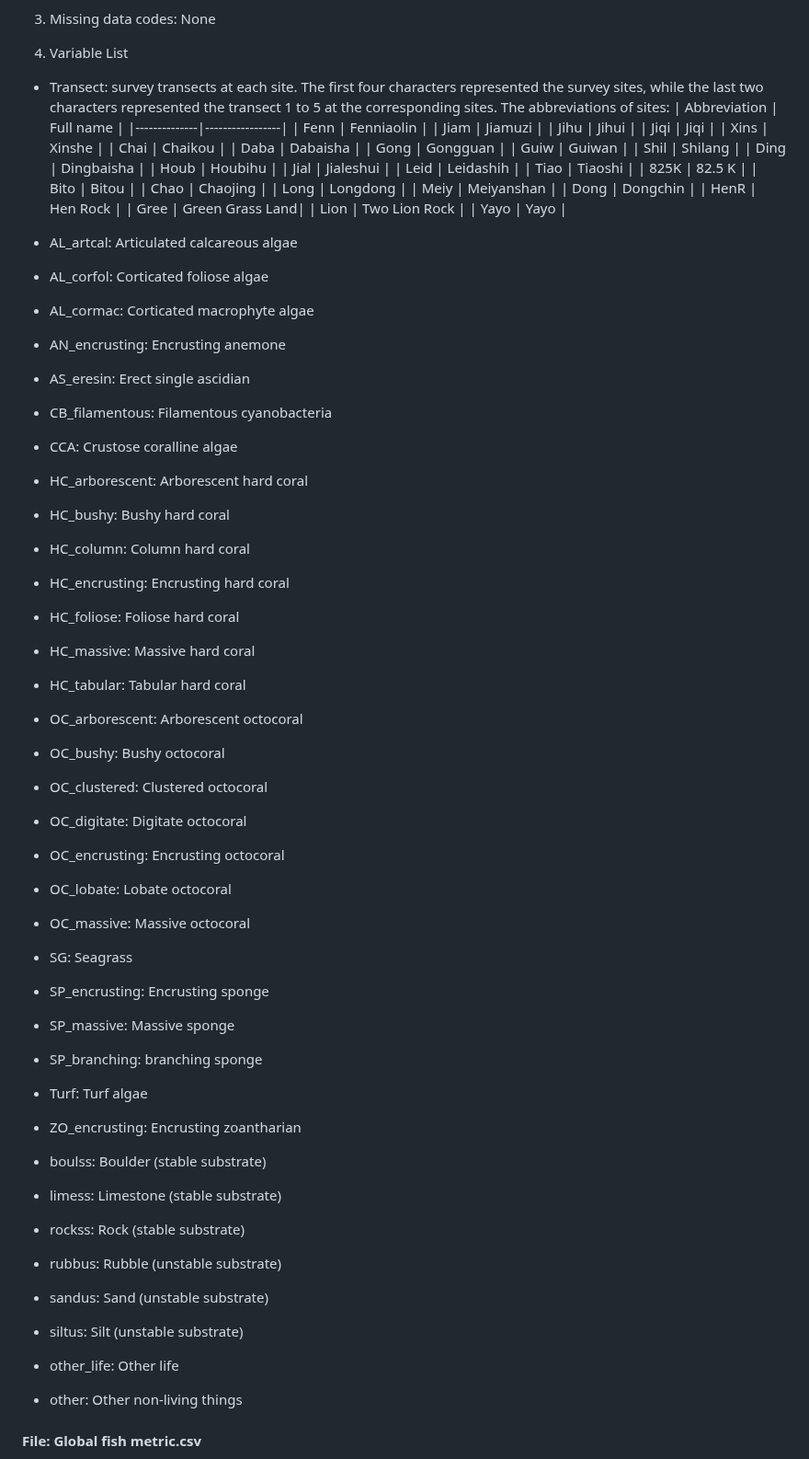
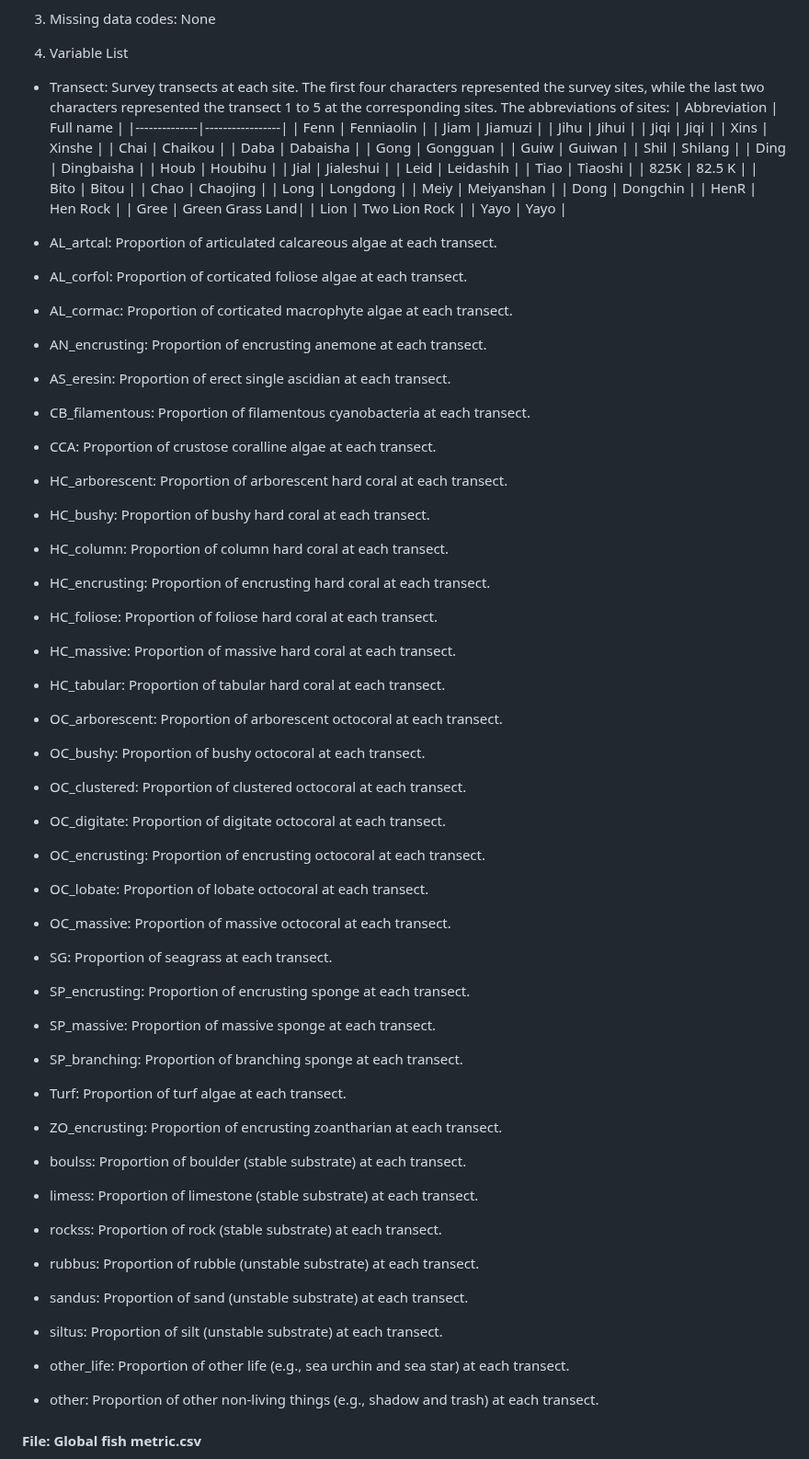
Before and after one commit to NTU-FRELab/fish-flow, a Markdown page: README.md, the part around the change. Shown at 92% size. Rendered like a GitHub page.

```diff
--- a/README.md
+++ b/README.md
@@ -98,7 +98,7 @@ A detailed description of data acquisition and processing can be found in the pu
 3. Missing data codes: None
 
 4. Variable List
-  * Transect: survey transects at each site. The first four characters represented the survey sites, while the last two characters represented the transect 1 to 5 at the corresponding sites. The abbreviations of sites:
+  * Transect: Survey transects at each site. The first four characters represented the survey sites, while the last two characters represented the transect 1 to 5 at the corresponding sites. The abbreviations of sites:
     | Abbreviation | Full name       |
     |--------------|-----------------|
     | Fenn         | Fenniaolin      |
@@ -127,41 +127,41 @@ A detailed description of data acquisition and processing can be found in the pu
     | Lion         | Two Lion Rock   |
     | Yayo         | Yayo            |
 
-  * AL_artcal: Articulated calcareous algae
-  * AL_corfol: Corticated foliose algae
-  * AL_cormac: Corticated macrophyte algae
-  * AN_encrusting: Encrusting anemone
-  * AS_eresin: Erect single ascidian
-  * CB_filamentous: Filamentous cyanobacteria
-  * CCA: Crustose coralline algae
-  * HC_arborescent: Arborescent hard coral
-  * HC_bushy: Bushy hard coral
-  * HC_column: Column hard coral
-  * HC_encrusting: Encrusting hard coral
-  * HC_foliose: Foliose hard coral
-  * HC_massive: Massive hard coral
-  * HC_tabular: Tabular hard coral
-  * OC_arborescent: Arborescent octocoral
-  * OC_bushy: Bushy octocoral
-  * OC_clustered: Clustered octocoral
-  * OC_digitate: Digitate octocoral
-  * OC_encrusting: Encrusting octocoral
-  * OC_lobate: Lobate octocoral
-  * OC_massive: Massive octocoral
-  * SG: Seagrass
-  * SP_encrusting: Encrusting sponge
-  * SP_massive: Massive sponge
-  * SP_branching: branching sponge
-  * Turf: Turf algae
-  * ZO_encrusting: Encrusting zoantharian
-  * boulss: Boulder (stable substrate)
-  * limess: Limestone (stable substrate)
-  * rockss: Rock (stable substrate)
-  * rubbus: Rubble (unstable substrate)
-  * sandus: Sand (unstable substrate)
-  * siltus: Silt (unstable substrate)
-  * other_life: Other life
-  * other: Other non-living things
+  * AL_artcal: Proportion of articulated calcareous algae at each transect.
+  * AL_corfol: Proportion of corticated foliose algae at each transect.
+  * AL_cormac: Proportion of corticated macrophyte algae at each transect.
+  * AN_encrusting: Proportion of encrusting anemone at each transect.
+  * AS_eresin: Proportion of erect single ascidian at each transect.
+  * CB_filamentous: Proportion of filamentous cyanobacteria at each transect.
+  * CCA: Proportion of crustose coralline algae at each transect.
+  * HC_arborescent: Proportion of arborescent hard coral at each transect.
+  * HC_bushy: Proportion of bushy hard coral at each transect.
+  * HC_column: Proportion of column hard coral at each transect.
+  * HC_encrusting: Proportion of encrusting hard coral at each transect.
+  * HC_foliose: Proportion of foliose hard coral at each transect.
+  * HC_massive: Proportion of massive hard coral at each transect.
+  * HC_tabular: Proportion of tabular hard coral at each transect.
+  * OC_arborescent: Proportion of arborescent octocoral at each transect.
+  * OC_bushy: Proportion of bushy octocoral at each transect.
+  * OC_clustered: Proportion of clustered octocoral at each transect.
+  * OC_digitate: Proportion of digitate octocoral at each transect.
+  * OC_encrusting: Proportion of encrusting octocoral at each transect.
+  * OC_lobate: Proportion of lobate octocoral at each transect.
+  * OC_massive: Proportion of massive octocoral at each transect.
+  * SG: Proportion of seagrass at each transect.
+  * SP_encrusting: Proportion of encrusting sponge at each transect.
+  * SP_massive: Proportion of massive sponge at each transect.
+  * SP_branching: Proportion of branching sponge at each transect.
+  * Turf: Proportion of turf algae at each transect.
+  * ZO_encrusting: Proportion of encrusting zoantharian at each transect.
+  * boulss: Proportion of boulder (stable substrate) at each transect.
+  * limess: Proportion of limestone (stable substrate) at each transect.
+  * rockss: Proportion of rock (stable substrate) at each transect.
+  * rubbus: Proportion of rubble (unstable substrate) at each transect.
+  * sandus: Proportion of sand (unstable substrate) at each transect.
+  * siltus: Proportion of silt (unstable substrate) at each transect.
+  * other_life: Proportion of other life (e.g., sea urchin and sea star) at each transect.
+  * other: Proportion of other non-living things (e.g., shadow and trash) at each transect.
 
 #### File: Global fish metric.csv
 
```
